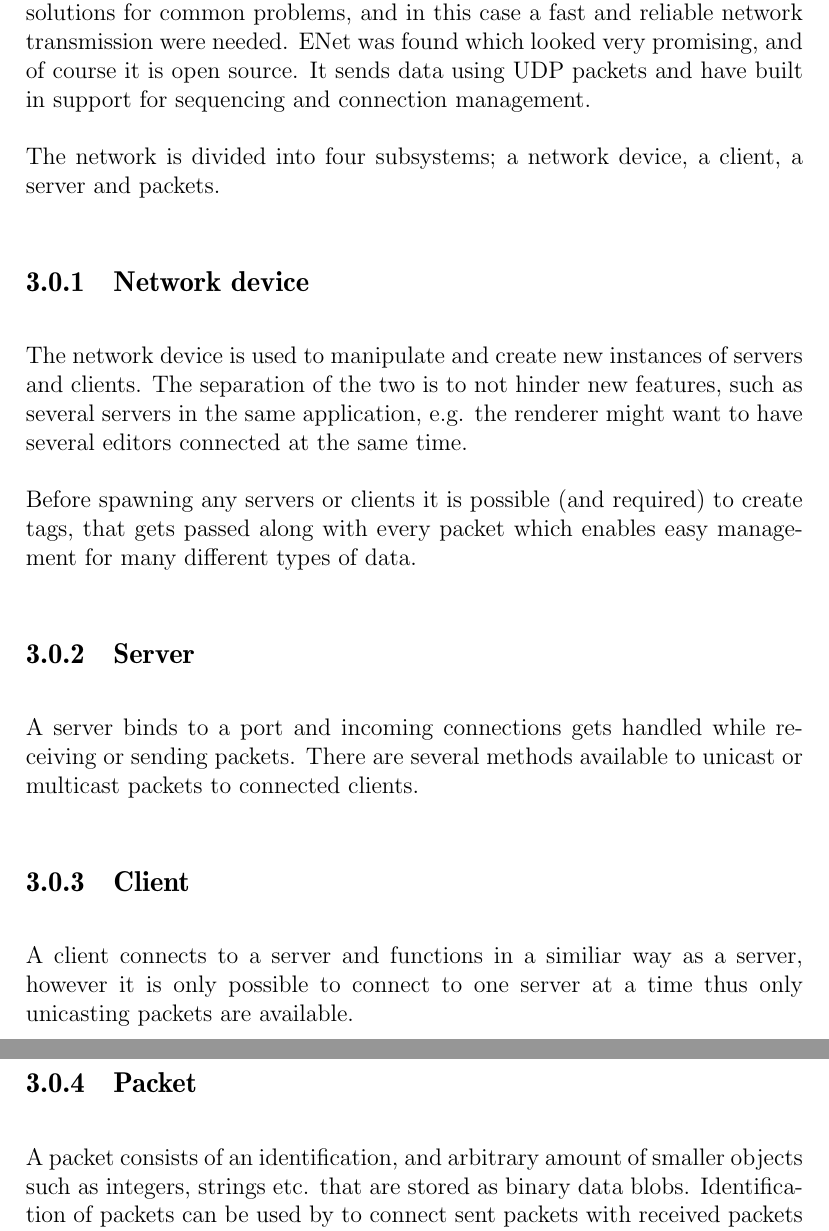
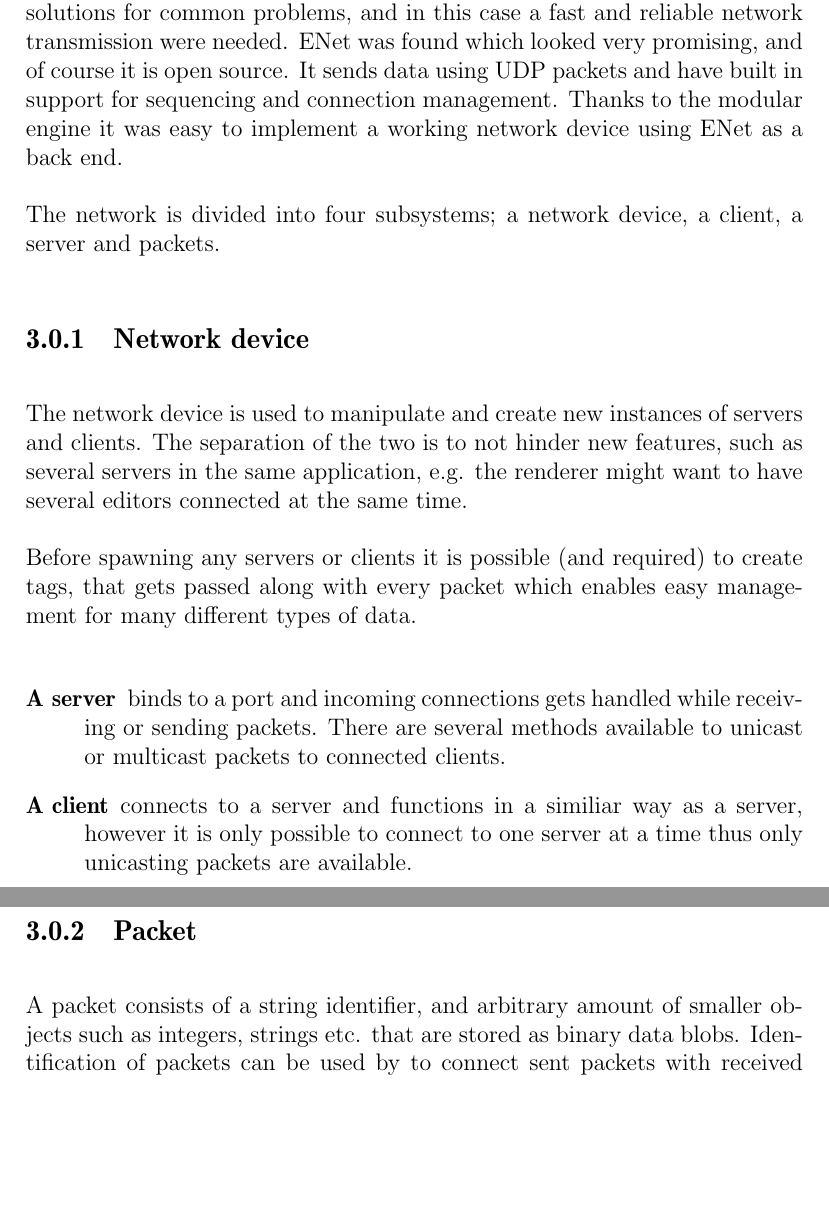
Before and after one commit to pxf/derp, a LaTeX thesis (DERP/report/report.tex, which reads DERP/report/tex/chapters/chapter2.5_network.tex): two parts of pages 11 and 12 of 34, joined at a grey line, cut so that both start at the same text, the shorter picture padded with empty space. Compiled offline with pdfLaTeX.

Commit message:
Changes.

```diff
--- a/DERP/report/tex/chapters/chapter2.5_network.tex
+++ b/DERP/report/tex/chapters/chapter2.5_network.tex
@@ -1,23 +1,21 @@
 \chapter{Network}
 It's always considered good practice to use already existing libraries and solutions for common problems, and in this case a fast and reliable network transmission were needed.
 ENet was found which looked very promising, and of course it is open source. It sends data using UDP packets and have built in support for sequencing and connection management.
+Thanks to the modular engine it was easy to implement a working network device using ENet as a back end.
 
 The network is divided into four subsystems; a network device, a client, a server and packets.
-
 
 \subsection{Network device}
 The network device is used to manipulate and create new instances of servers and clients. The separation of the two is to not hinder new features, such as several servers in the same application, e.g. the renderer might want to have several editors connected at the same time.
 
 Before spawning any servers or clients it is possible (and required) to create tags, that gets passed along with every packet which enables easy management for many different types of data.
 
-
-\subsection{Server}
-A server binds to a port and incoming connections gets handled while receiving or sending packets. There are several methods available to unicast or multicast packets to connected clients.
-
-\subsection{Client}
-A client connects to a server and functions in a similiar way as a server, however it is only possible to connect to one server at a time thus only unicasting packets are available.
+\begin{description}
+	\item[A server] binds to a port and incoming connections gets handled while receiving or sending packets. There are several methods available to unicast or multicast packets to connected clients.
+	\item[A client] connects to a server and functions in a similiar way as a server, however it is only possible to connect to one server at a time thus only unicasting packets are available.
+\end{description}
 
 \subsection{Packet}
-A packet consists of an identification, and arbitrary amount of smaller objects such as integers, strings etc. that are stored as binary data blobs.
+A packet consists of a string identifier, and arbitrary amount of smaller objects such as integers, strings etc. that are stored as binary data blobs.
 Identification of packets can be used by to connect sent packets with received packets in an easy way without having to send extra unnecessary objects along with the more important data saving both bandwidth and time for the programmer.
 When a packet has been populated with data by using the method \texttt{PushObject(..)} and are to be sent over a connection the data blobs are serialized along with the identification specified in the creation phase.
```
